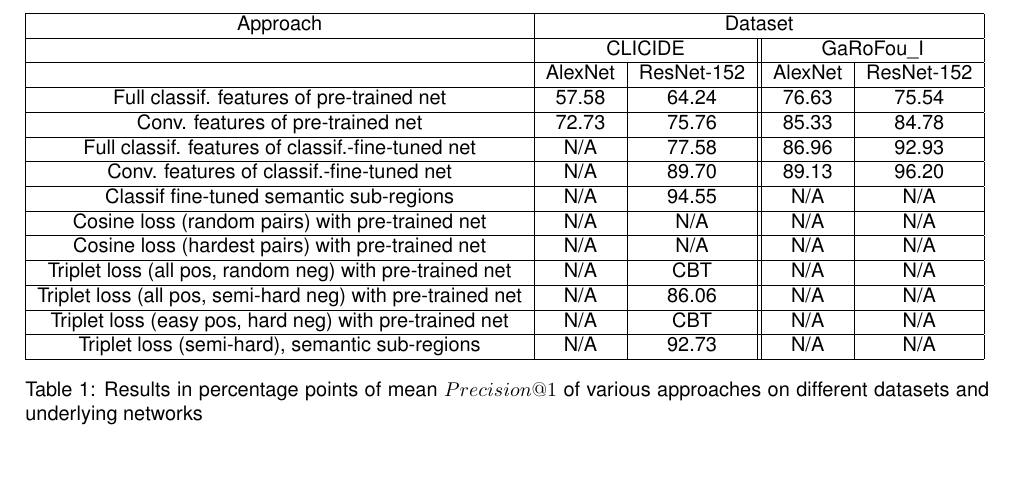
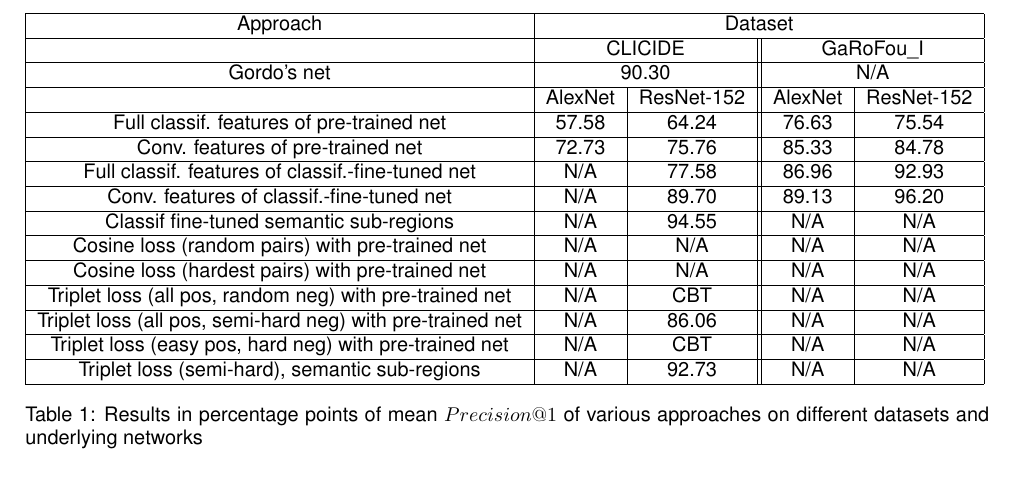
Before and after one commit to MatthiasKohl/nn_retrieval_report, a LaTeX document (status_report.tex): part of page 6 of 9, cut so that both start at the same text, the shorter picture padded with empty space. Compiled offline with pdfLaTeX.

Commit message:
fixed detailed description of sub-regions. added Gordo's net result

```diff
--- a/status_report.tex
+++ b/status_report.tex
@@ -405,6 +405,8 @@ Approach & \multicolumn{4}{|c|}{Dataset}\\
 \hline
 & \multicolumn{2}{|c||}{CLICIDE} & \multicolumn{2}{|c|}{GaRoFou\_I}\\
 \hline
+Gordo's net & \multicolumn{2}{|c||}{90.30} & \multicolumn{2}{|c|}{N/A}\\
+\hline
 & AlexNet & ResNet-152 & AlexNet & ResNet-152\\
 \hline
 % TODO: verify results for GaRoFou now
```
Also changed, not shown: fcn_slide.jpg (added), status_report.pdf.
